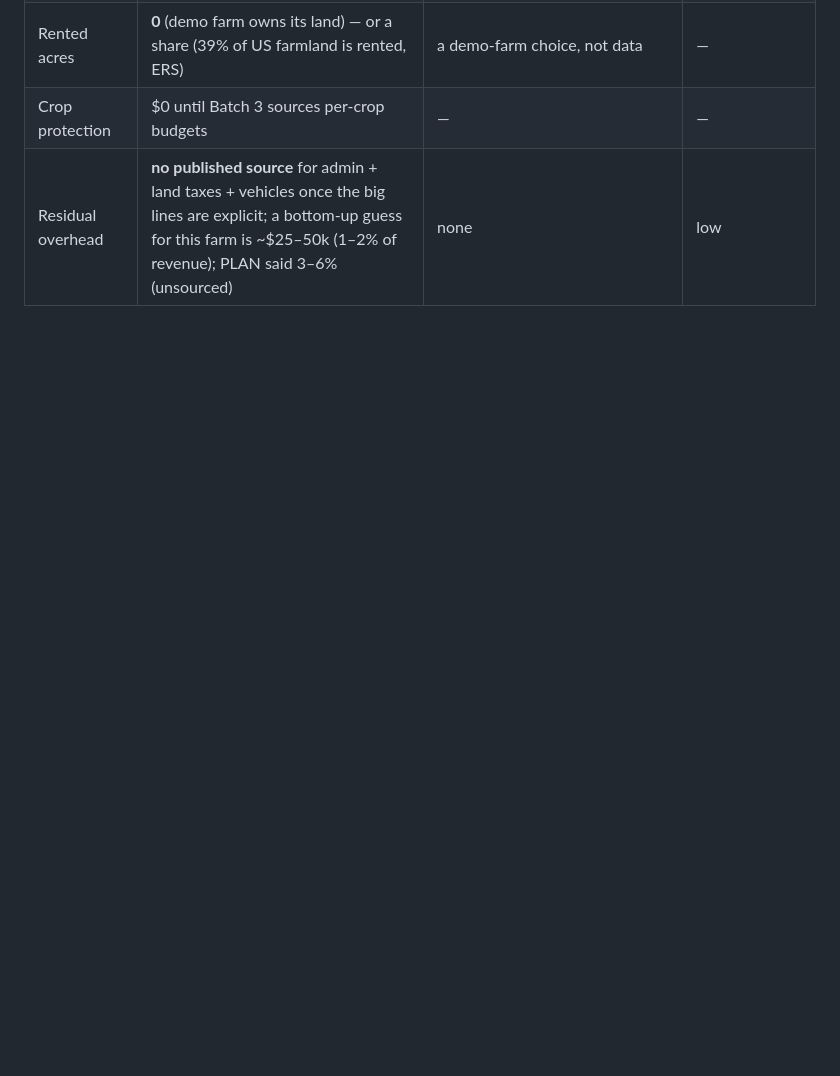
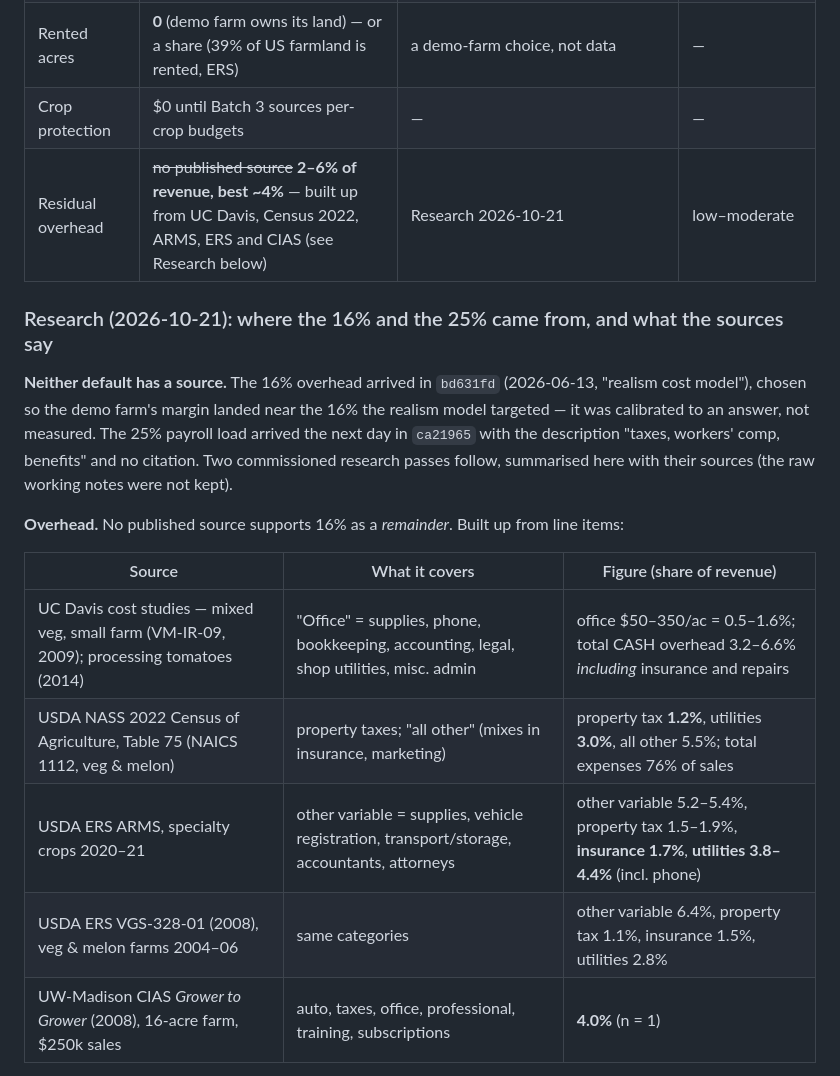
Before and after one commit to GregNica/crop-mix-optimizer, a Markdown page: DECISIONS.md, the part around one of its changes. GitHub-like rendering; blank space fills up the shorter version.

```diff
--- a/DECISIONS.md
+++ b/DECISIONS.md
@@ -1099,4 +1099,23 @@ exists to check. The plan's own audit verdict flagged this: "the revenue side is
 | Cash rent | NASS 2025 irrigated **$245/ac**, row-crop average (understates veg ground; NASS has no veg series) | NASS 2025 Land Values and Cash Rents | medium for the number, low for veg |
 | Rented acres | **0** (demo farm owns its land) — or a share (39% of US farmland is rented, ERS) | a demo-farm choice, not data | — |
 | Crop protection | $0 until Batch 3 sources per-crop budgets | — | — |
-| Residual overhead | **no published source** for admin + land taxes + vehicles once the big lines are explicit; a bottom-up guess for this farm is ~$25–50k (1–2% of revenue); PLAN said 3–6% (unsourced) | none | low |
+| Residual overhead | ~~no published source~~ **2–6% of revenue, best ~4%** — built up from UC Davis, Census 2022, ARMS, ERS and CIAS (see Research below) | Research 2026-10-21 | low–moderate |
+
+### Research (2026-10-21): where the 16% and the 25% came from, and what the sources say
+
+**Neither default has a source.** The 16% overhead arrived in `bd631fd` (2026-06-13, "realism cost
+model"), chosen so the demo farm's margin landed near the 16% the realism model targeted — it was
+calibrated to an answer, not measured. The 25% payroll load arrived the next day in `ca21965` with
+the description "taxes, workers' comp, benefits" and no citation. Two commissioned research passes
+follow, summarised here with their sources (the raw working notes were not kept).
+
+**Overhead.** No published source supports 16% as a *remainder*. Built up from line items:
+
+| Source | What it covers | Figure (share of revenue) |
+|---|---|---|
+| UC Davis cost studies — mixed veg, small farm (VM-IR-09, 2009); processing tomatoes (2014) | "Office" = supplies, phone, bookkeeping, accounting, legal, shop utilities, misc. admin | office $50–350/ac = 0.5–1.6%; total CASH overhead 3.2–6.6% *including* insurance and repairs |
+| USDA NASS 2022 Census of Agriculture, Table 75 (NAICS 1112, veg & melon) | property taxes; "all other" (mixes in insurance, marketing) | property tax **1.2%**, utilities **3.0%**, all other 5.5%; total expenses 76% of sales |
+| USDA ERS ARMS, specialty crops 2020–21 | other variable = supplies, vehicle registration, transport/storage, accountants, attorneys | other variable 5.2–5.4%, property tax 1.5–1.9%, **insurance 1.7%**, **utilities 3.8–4.4%** (incl. phone) |
+| USDA ERS VGS-328-01 (2008), veg & melon farms 2004–06 | same categories | other variable 6.4%, property tax 1.1%, insurance 1.5%, utilities 2.8% |
+| UW-Madison CIAS *Grower to Grower* (2008), 16-acre farm, $250k sales | auto, taxes, office, professional, training, subscriptions | **4.0%** (n = 1) |
+
```
Also changed, not shown: other parts of DECISIONS.md (+36 -1 lines).
